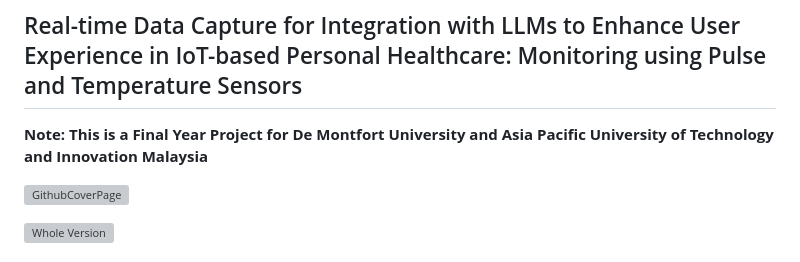
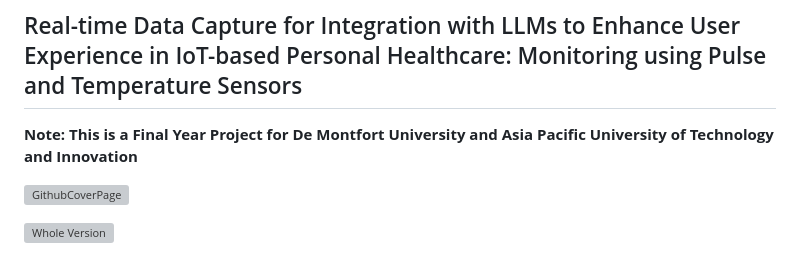
Before and after one commit to Mattjesc/RtDC-LLM-IoT-Health, a Markdown page: README.md, the part around the change. Drawn GitHub-style; grey boxes are pictures that could not be loaded.

```diff
--- a/README.md
+++ b/README.md
@@ -2,7 +2,7 @@
 
 ## Real-time Data Capture for Integration with LLMs to Enhance User Experience in IoT-based Personal Healthcare: Monitoring using Pulse and Temperature Sensors
 
-**Note: This is a Final Year Project for De Montfort University and Asia Pacific University of Technology and Innovation Malaysia**
+**Note: This is a Final Year Project for De Montfort University and Asia Pacific University of Technology and Innovation**
 
 ![GithubCoverPage](https://github.com/user-attachments/assets/93dfcd5e-9758-4de8-be2f-f403f88738c2)
 
```
